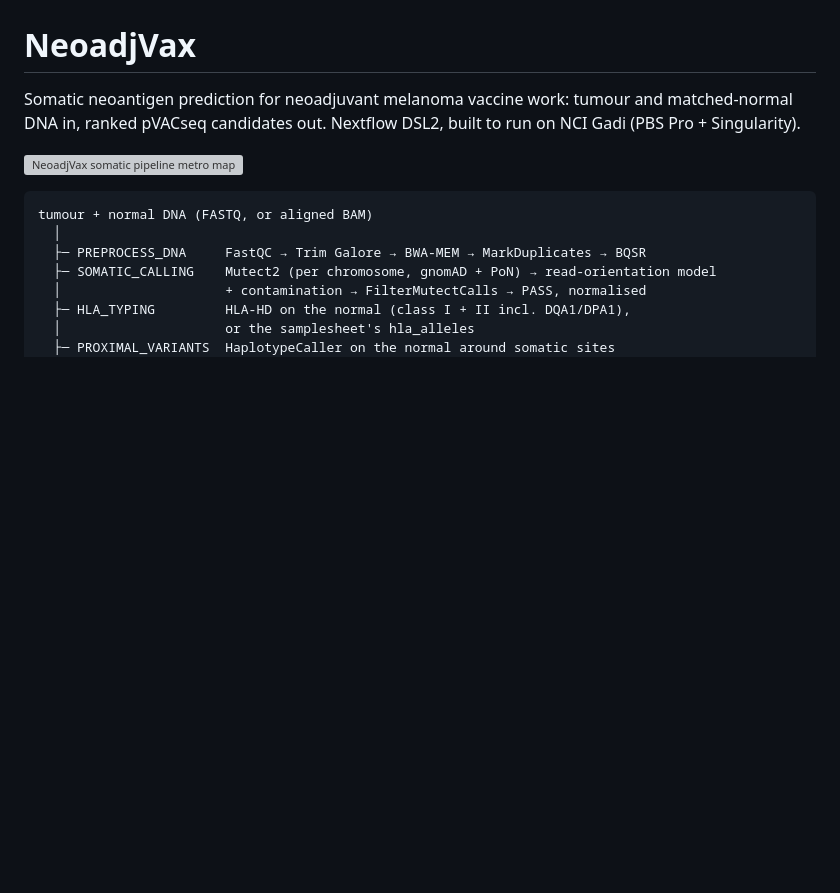
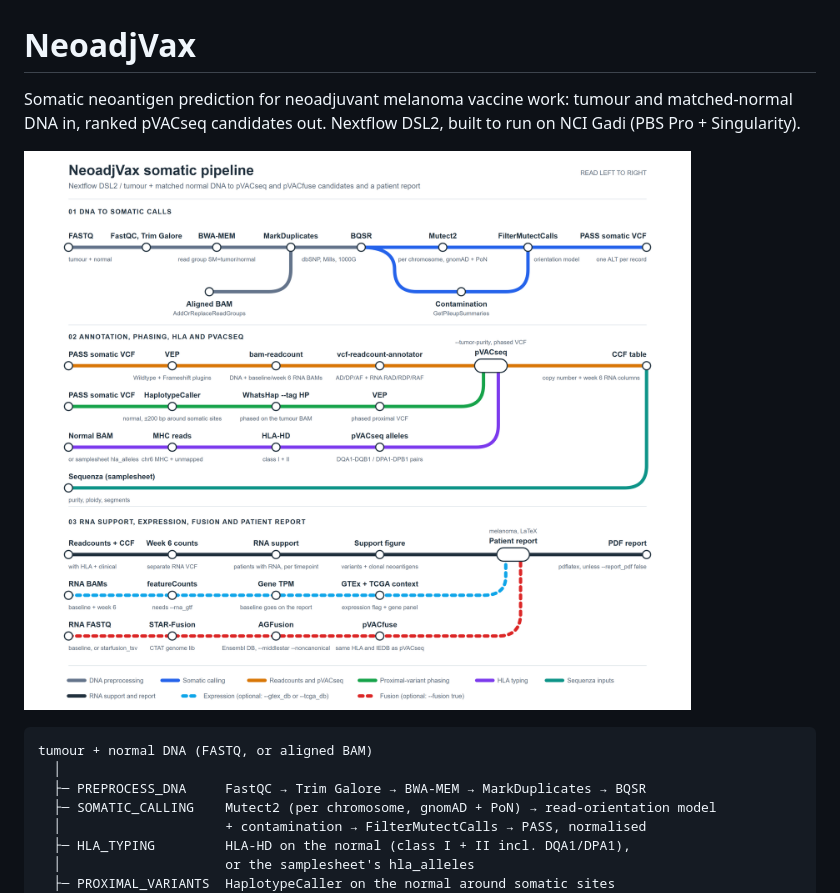
Before and after one commit to JaydenBeckwith/NeoadjVax, a Markdown page: README.md, the part around the change. GitHub-like rendering; pictures changed too: assets/neoadjvax-somatic-metromap.png (added); blank space fills up the shorter version; grey boxes are pictures that could not be loaded.

Commit message:
Extend the README metro map to fusion, RNA support and the report
Add a third section matching workflows/report.nf, expression.nf and
fusion.nf, render it to PNG, and show the PNG in the README.

Co-Authored-By: Claude Opus 5.5 <noreply@anthropic.com>

````diff
--- a/README.md
+++ b/README.md
@@ -4,7 +4,7 @@ Somatic neoantigen prediction for neoadjuvant melanoma vaccine work:
 tumour and matched-normal DNA in, ranked pVACseq candidates out.
 Nextflow DSL2, built to run on NCI Gadi (PBS Pro + Singularity).
 
-[![NeoadjVax somatic pipeline metro map](assets/neoadjvax-somatic-metromap.svg)](assets/neoadjvax-somatic-metromap.svg)
+[![NeoadjVax somatic pipeline metro map](assets/neoadjvax-somatic-metromap.png)](assets/neoadjvax-somatic-metromap.svg)
 
 ```
 tumour + normal DNA (FASTQ, or aligned BAM)
````
Also changed, not shown: 1 other file.
